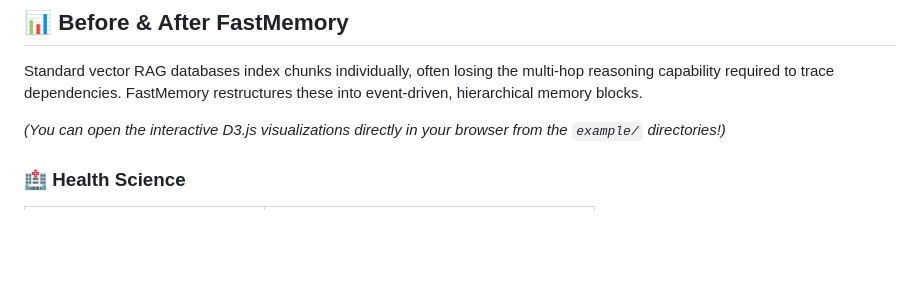
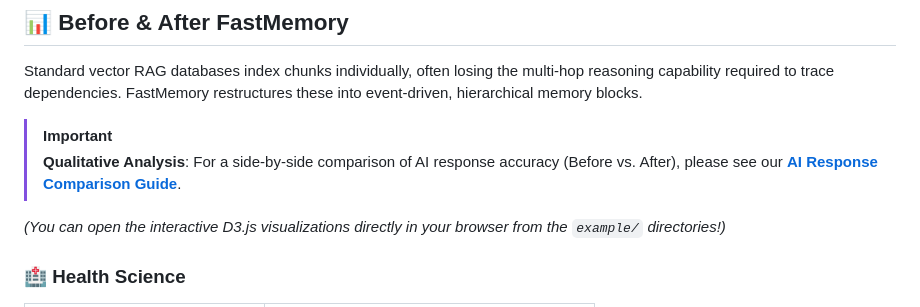
Before and after one commit to FastBuilderAI/memory, a Markdown page: README.md, the part around the change. Rendered like a GitHub page; blank space fills up the shorter version.

Commit message:
Add AI Response Comparison guide for core examples

```diff
--- a/README.md
+++ b/README.md
@@ -44,6 +44,9 @@ You simply have node-to-node semantic edges. You possess the "roads" (cosine sim
 ## 📊 Before & After FastMemory
 
 Standard vector RAG databases index chunks individually, often losing the multi-hop reasoning capability required to trace dependencies. FastMemory restructures these into event-driven, hierarchical memory blocks.
+
+> [!IMPORTANT]
+> **Qualitative Analysis**: For a side-by-side comparison of AI response accuracy (Before vs. After), please see our **[AI Response Comparison Guide](ResponseComparison.md)**.
 
 _(You can open the interactive D3.js visualizations directly in your browser from the `example/` directories!)_
 
```
Also changed, not shown: ResponseComparison.md (added, +73 -0 lines).
